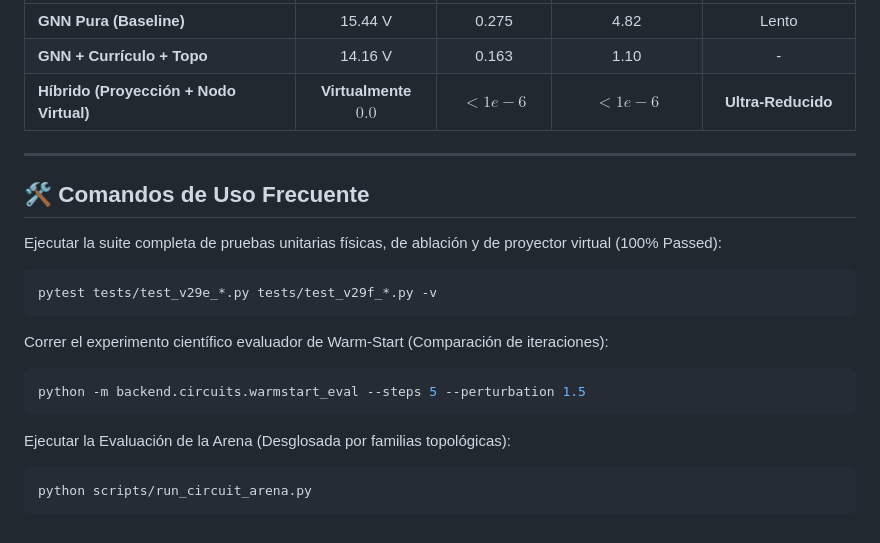
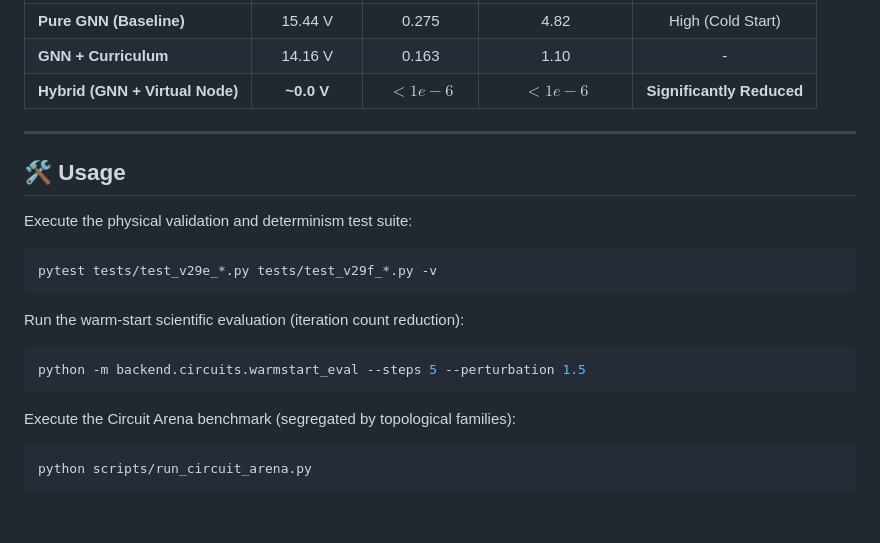
Before and after one commit to antillanca/cpt_simulator_v5, a Markdown page: README.md, the part around one of its changes. GitHub-like rendering.

````diff
--- a/README.md
+++ b/README.md
@@ -71,23 +67,23 @@ cpt_simulator_v5/
 | :--- | :---: | :---: | :---: | :---: |
-| **GNN Pura (Baseline)** | 15.44 V | 0.275 | 4.82 | Lento |
-| **GNN + Currículo + Topo** | 14.16 V | 0.163 | 1.10 | - |
-| **Híbrido (Proyección + Nodo Virtual)**| **Virtualmente $0.0$** | **$< 1e-6$** | **$< 1e-6$** | **Ultra-Reducido** |
+| **Pure GNN (Baseline)** | 15.44 V | 0.275 | 4.82 | High (Cold Start) |
+| **GNN + Curriculum** | 14.16 V | 0.163 | 1.10 | - |
+| **Hybrid (GNN + Virtual Node)**| **~0.0 V** | **$< 1e-6$** | **$< 1e-6$** | **Significantly Reduced** |
 
 ---
 
-## 🛠️ Comandos de Uso Frecuente
+## 🛠️ Usage
 
-Ejecutar la suite completa de pruebas unitarias físicas, de ablación y de proyector virtual (100% Passed):
+Execute the physical validation and determinism test suite:
 ```bash
 pytest tests/test_v29e_*.py tests/test_v29f_*.py -v
 ```
 
-Correr el experimento científico evaluador de Warm-Start (Comparación de iteraciones):
+Run the warm-start scientific evaluation (iteration count reduction):
 ```bash
 python -m backend.circuits.warmstart_eval --steps 5 --perturbation 1.5
 ```
 
-Ejecutar la Evaluación de la Arena (Desglosada por familias topológicas):
+Execute the Circuit Arena benchmark (segregated by topological families):
 ```bash
 python scripts/run_circuit_arena.py
 ```
````
Also changed, not shown: other parts of README.md (+40 -44 lines).
